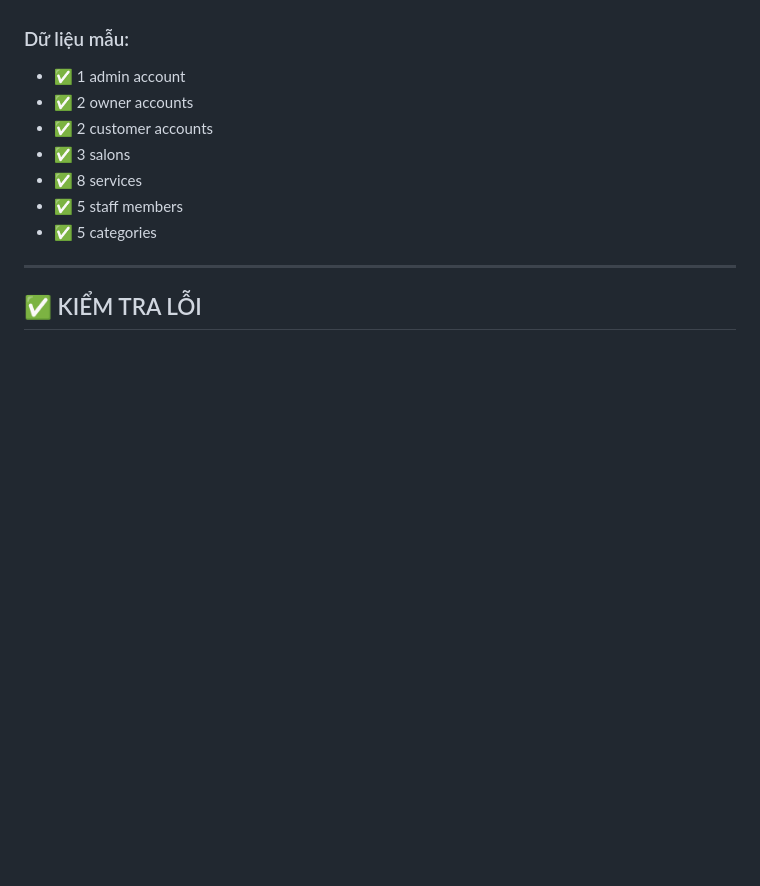
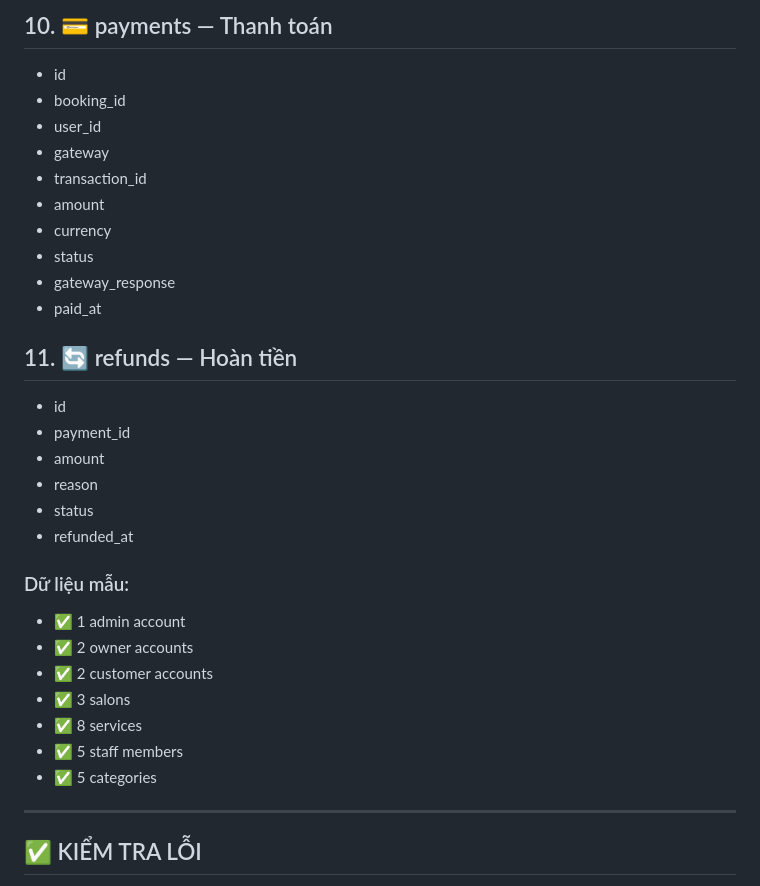
Before and after one commit to MrRock-vn/barber-spa-website, a Markdown page: REPORT_20260408.md, the part around one of its changes. Rendered like a GitHub page; blank space fills up the shorter version.

```diff
--- a/REPORT_20260408.md
+++ b/REPORT_20260408.md
@@ -268,3 +366,23 @@ barber-spa-website/
+## 10. 💳 payments — Thanh toán
+- id
+- booking_id
+- user_id
+- gateway
+- transaction_id
+- amount
+- currency
+- status
+- gateway_response
+- paid_at
+
+
+## 11. 🔄 refunds — Hoàn tiền
+- id
+- payment_id
+- amount
+- reason
+- status
+- refunded_at
 
 ### Dữ liệu mẫu:
 - ✅ 1 admin account
```
Also changed, not shown: other parts of REPORT_20260408.md (+111 -13 lines).
